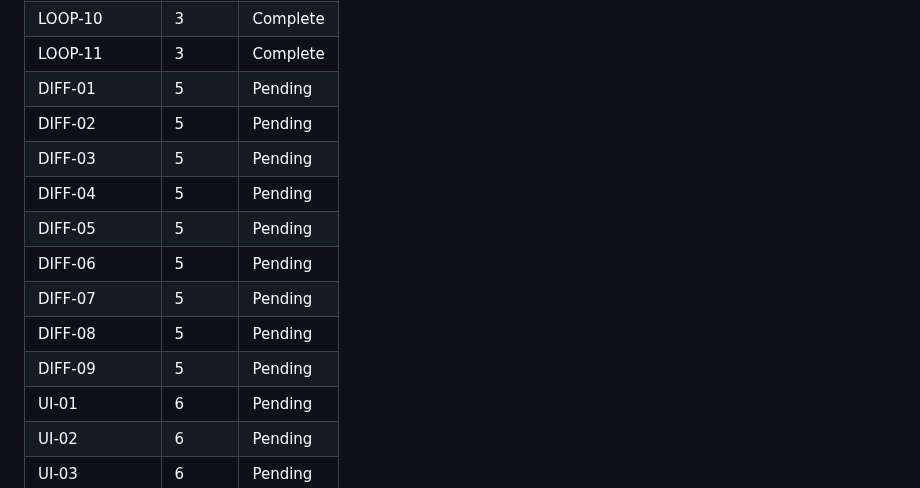
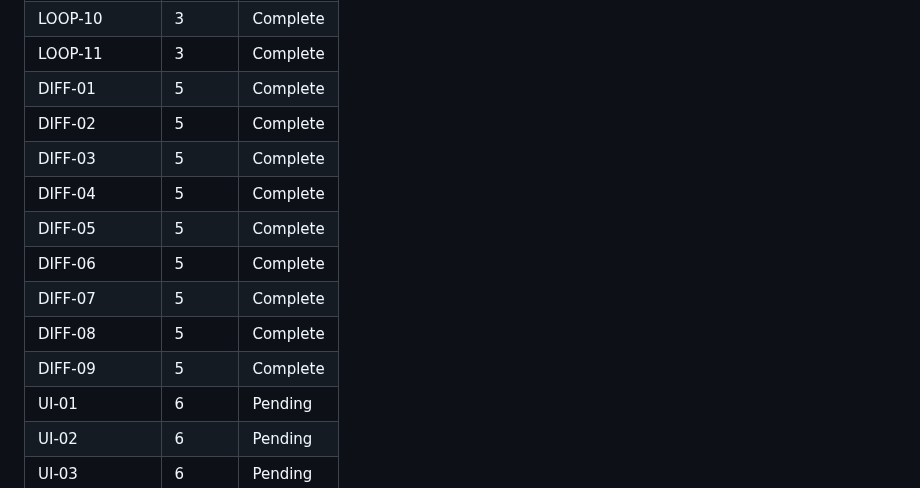
Before and after one commit to pavanmadiraju91/letter-runner, a Markdown page: .planning/REQUIREMENTS.md, the part around the change. GitHub-like rendering.

Commit message:
docs(05): complete difficulty progression phase
Phase 5 verified:
- Level up every 10 destroys with LEVEL_UP event
- 6 defined tiers with speed/spawn/multiplier/obstacle scaling
- Logarithmic curve beyond level 6
- Tall obstacles at level 4+, up to 4 simultaneous
- Unique letters enforced across all visible obstacles

Requirements completed: DIFF-01 through DIFF-09

```diff
--- a/.planning/REQUIREMENTS.md
+++ b/.planning/REQUIREMENTS.md
@@ -128,15 +128,15 @@
 | LOOP-09 | 4 | Complete |
 | LOOP-10 | 3 | Complete |
 | LOOP-11 | 3 | Complete |
-| DIFF-01 | 5 | Pending |
-| DIFF-02 | 5 | Pending |
-| DIFF-03 | 5 | Pending |
-| DIFF-04 | 5 | Pending |
-| DIFF-05 | 5 | Pending |
-| DIFF-06 | 5 | Pending |
-| DIFF-07 | 5 | Pending |
-| DIFF-08 | 5 | Pending |
-| DIFF-09 | 5 | Pending |
+| DIFF-01 | 5 | Complete |
+| DIFF-02 | 5 | Complete |
+| DIFF-03 | 5 | Complete |
+| DIFF-04 | 5 | Complete |
+| DIFF-05 | 5 | Complete |
+| DIFF-06 | 5 | Complete |
+| DIFF-07 | 5 | Complete |
+| DIFF-08 | 5 | Complete |
+| DIFF-09 | 5 | Complete |
 | UI-01 | 6 | Pending |
 | UI-02 | 6 | Pending |
 | UI-03 | 6 | Pending |
```
Also changed, not shown: .planning/ROADMAP.md (+5 -5 lines).
